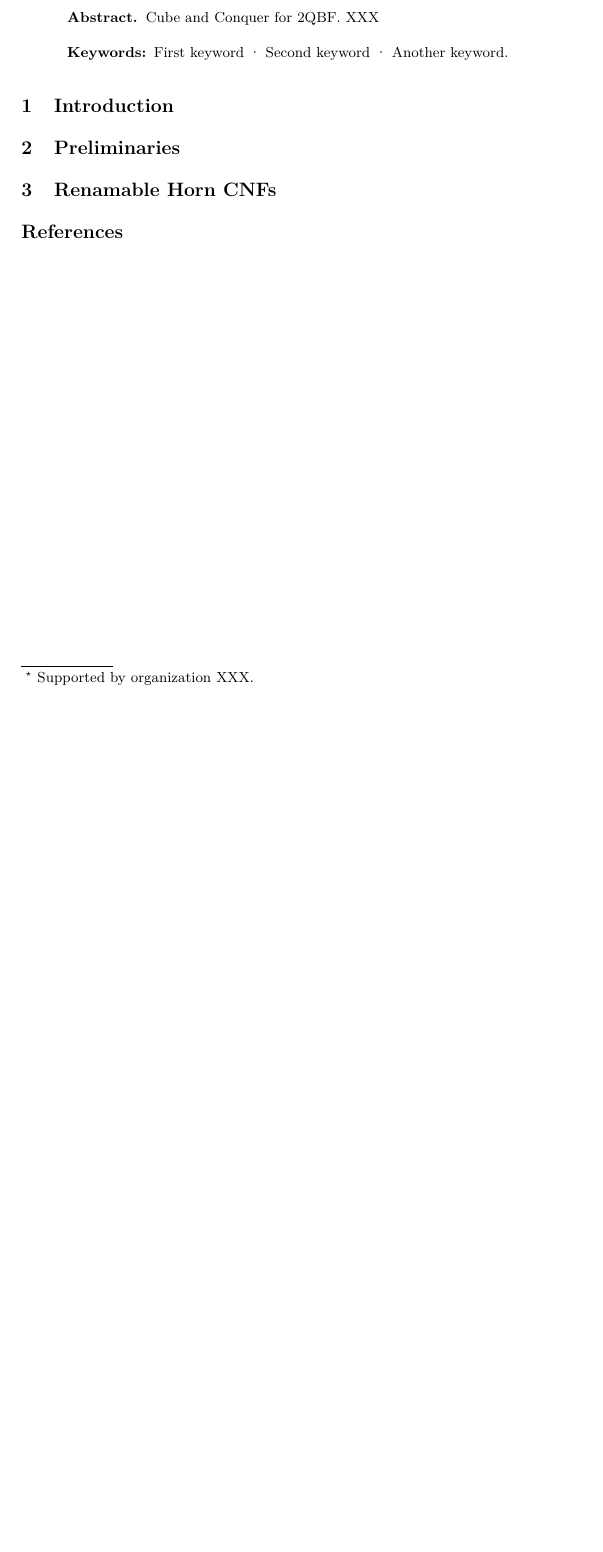
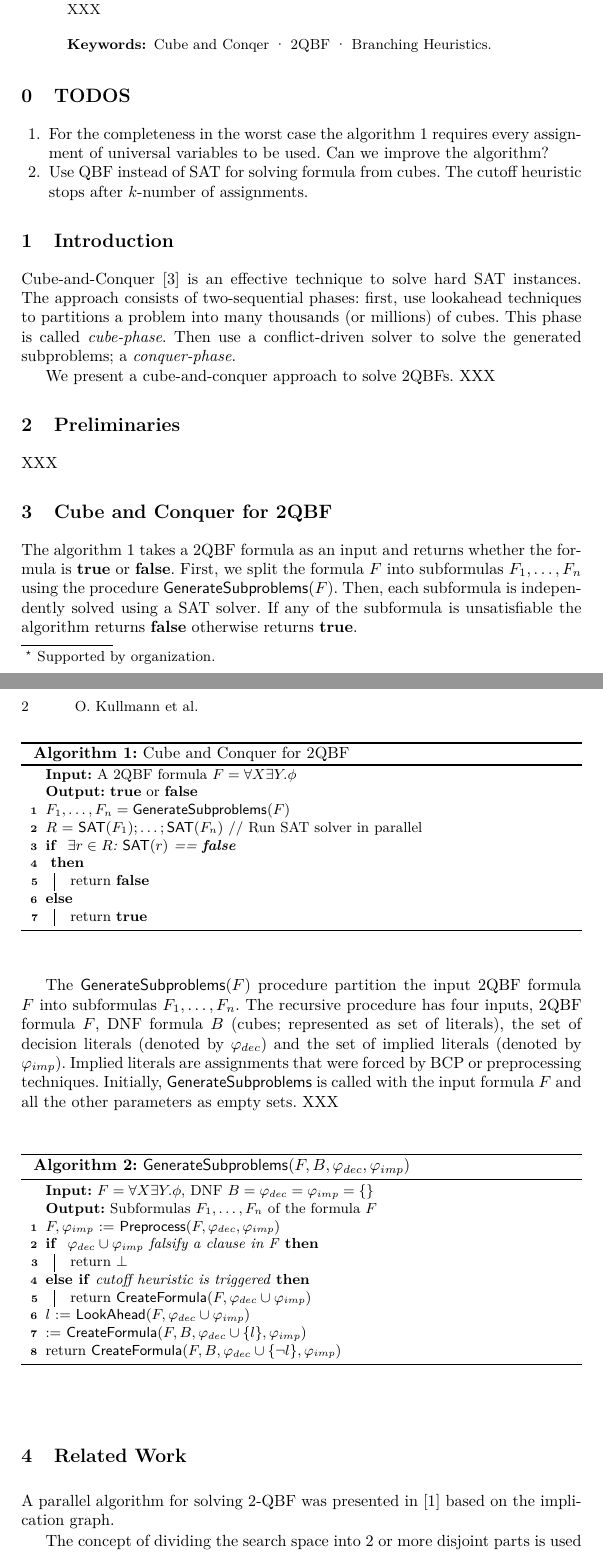
Before and after one commit to arey0pushpa/CubeandConquerQBF, a LaTeX paper (draft/2QBF_Cube_and_Conquer.tex): part of the page before the commit and two parts of pages 1 and 2 of 3 after it, the two joined at a grey line, cut so that both start at the same text, the shorter picture padded with empty space. Compiled offline with pdfLaTeX.

Commit message:
Updated Draft

```diff
--- a/draft/2QBF_Cube_and_Conquer.tex
+++ b/draft/2QBF_Cube_and_Conquer.tex
@@ -13,8 +13,7 @@
 % \renewcommand\UrlFont{\color{blue}\rmfamily}
 
 \RequirePackage{amsmath}
-\usepackage{algpseudocode}
-\usepackage{algorithm}
+
 \usepackage{verbatim,amssymb,amsfonts,amscd,graphicx}
 \usepackage{bussproofs}
 \usepackage{color}
@@ -44,13 +43,17 @@
 \newcommand{\fff}{\varphi}
 \newcommand{\matrixf}{\phi}
 \newcommand{\dom}{\mathit{dom}}
-\newcommand{\qp}{\mathcal{Q}}
-\newcommand{\FFF}{\Phi}
+\newcommand{\qp}{\forall X \exists Y}
+\newcommand{\FFF}{F}
+\newcommand{\CC}{C}
+\newcommand{\BB}{B}
 \newcommand{\GGG}{\Psi}
 \newcommand{\rightOf}{R}
 \newcommand{\Neg}[1]{\overline{#1}}
 \newcommand{\cc}[1]{Cl(#1)}
 \renewcommand{\P}{\mathcal{P}}
+\newcommand{\dec}{\varphi_{dec}}
+\newcommand{\imp}{\varphi_{imp}}
 
 \newcommand{\AAA}{\mathcal{A}} \newcommand{\BBB}{\mathcal{B}}
 \newcommand{\CCC}{\mathcal{C}} \newcommand{\DDD}{\mathcal{D}}
@@ -68,17 +89,17 @@
 
 \begin{document}
 %
-\title{Cube and Conquer for 2QBF\thanks{Supported by organization  XXX.}}
+\title{Cube and Conquer for 2QBFs\thanks{Supported by organization.}}
 %
 %\titlerunning{Abbreviated paper title}
 % If the paper title is too long for the running head, you can set
 % an abbreviated paper title here
 %
-\author{Oliver Kullmann\inst{1} \and Ankit Shukla\inst{2}}
+\author{Oliver Kullmann\inst{1} \and Ankit Shukla\inst{2} \and Oleg Zaikin\inst{1}}
 \authorrunning{O.~Kullmann, A.~Shukla}
 
 \institute{Swansea University, Swansea, UK\\
-	\email{O.Kullmann@Swansea.ac.uk}
+	\email{O.Kullmann@Swansea.ac.uk, zaikin.icc@gmail.com}
 	\and
 	Johannes Kepler University, Austria\\
 	\email{ankit.shukla@jku.at}
@@ -91,16 +112,81 @@
 \maketitle              % typeset the header of the contribution
 %
 \begin{abstract}
-Cube and Conquer for 2QBF.
+We present a cube-and-conquer approach to solve 2QBFs.
 XXX
-\keywords{First keyword  \and Second keyword \and Another keyword.}
+\keywords{Cube and Conqer  \and 2QBF \and Branching Heuristics.}
 \end{abstract}
 %
 %
 %
+\setcounter{section}{-1}
+\section{TODOS}
+\label{sec:todos}
+\begin{enumerate}
+	\item For the completeness in the worst case the algorithm \ref{algo:qbfcc} requires every assignment of universal variables to be used. Can we improve the algorithm?
+	\item Use QBF instead of SAT for solving formula from cubes. The cutoff heuristic stops after $k$-number of assignments.
+\end{enumerate}
+
 \section{Introduction} \label{sec:introduction}
+Cube-and-Conquer \cite{HeuleKWB11} is an effective technique to solve hard SAT instances. The approach consists of two-sequential phases: first, use lookahead techniques to partitions a problem into many thousands (or millions) of cubes. This phase is called \textit{cube-phase}.
+Then use a conflict-driven solver to solve the generated subproblems; a \textit{conquer-phase}.
+
+We present a cube-and-conquer approach to solve 2QBFs.
+XXX
 
 \section{Preliminaries} \label{sec:preliminaries}
+XXX
 
-\section{Renamable Horn CNFs} \label{sec:renamable-horn}
-%
+\section{Cube and Conquer for 2QBF} \label{sec:cc-qbf}
+
+The algorithm \ref{algo:qbfcc} takes a 2QBF formula as an input and returns whether the formula is \TRUE\space or \FALSE. First, we split the formula $\FFF$ into subformulas $F_1, \dots, F_n$ using the procedure $\split(\FFF)$. Then, each subformula is independently solved using a SAT solver. If any of the subformula is unsatisfiable the algorithm returns \FALSE\space otherwise returns \TRUE.
+
+\begin{algorithm}[]
+	\DontPrintSemicolon
+	\SetAlgoLined
+	\KwData{A 2QBF formula $\FFF = \qp.\matrixf$}
+	\KwResult{\TRUE \space or \FALSE}
+	%$\FFF^{\prime} = \preprocess (\FFF)$ \;
+	$F_1,\dots,F_n = \split (\FFF)$ \;
+	$R$ = $\sat(F_1); \dots; \sat (F_n)$  // Run SAT solver in parallel \;
+	\eIf{ $\exists r \in R$:
+		$\sat(r)$ == \FALSE \;
+		}
+	{ %
+		return \FALSE
+	} % Close If
+	{ % Open Else
+	return \TRUE }
+	\caption{Cube and Conquer for 2QBF}
+	\label{algo:qbfcc}
+\end{algorithm}
+
+
+The $\split(\FFF)$ procedure partition the input 2QBF formula $\FFF$ into subformulas $F_1, \dots, F_n$.
+The recursive procedure has four inputs, 2QBF formula $\FFF$, DNF formula $\BB$ (cubes; represented as set of literals), the set of decision literals (denoted by $\dec$) and the set of implied literals (denoted by $\imp$). Implied literals are assignments that were forced by BCP or preprocessing techniques. Initially, $\split$ is called with the input formula $\FFF$ and all the other parameters as empty sets. XXX
+%The cubes $\BB$ cover all subproblems of $\FFF$ that have not been satisfied during the partition procedure.
+%The clauses $C$ are the learnt clauses implied by $F$ and represent refuted branches in the DPLL tree.
+
+\begin{algorithm}[]
+	\DontPrintSemicolon
+	\SetAlgoLined
+	\KwData{$\FFF = \qp.\matrixf$, DNF $\BB = \dec = \imp = \{\}$ \;}
+	\KwResult{Subformulas $F_1,\dots,F_n$ of the formula $\FFF$}
+	$\FFF, \imp$ := $\preprocess (\FFF,\dec,\imp)$  \;
+	\uIf{ $\dec \cup \imp$\xspace falsify a clause in \FFF}{
+	return $\bot$ }
+	 \uElseIf {cutoff heuristic is triggered} {
+	 	return  $\fml(\FFF, \dec \cup \imp)$}
+	$l$ :=  $\look(\FFF, \dec \cup \imp)$  \;
+	 := $\fml(\FFF,\BB, \dec \cup \{l\}, \imp)$  \;
+	return $\fml(\FFF,\BB, \dec \cup \{ \neg l\}, \imp)$ \;
+
+	\caption{$\split(\FFF,\BB, \dec, \imp)$ }
+
+\end{algorithm}
+
+
+\section{Related Work} \label{sec:related-work}
+A parallel algorithm for solving 2-QBF was presented in \cite{AspvallLLS96} based on the implication graph.
+
+The concept of dividing the search space into 2 or more disjoint parts is used in parallel QBF solving. A parallel QBF solver consists of multiple copies of a sequential solver and each individual solver is given a small part of the original problem.
```
Also changed, not shown: draft/Bibliographie.bib (+77 -0 lines), draft/2QBF_Cube_and_Conquer.tex (28 more changed lines).
